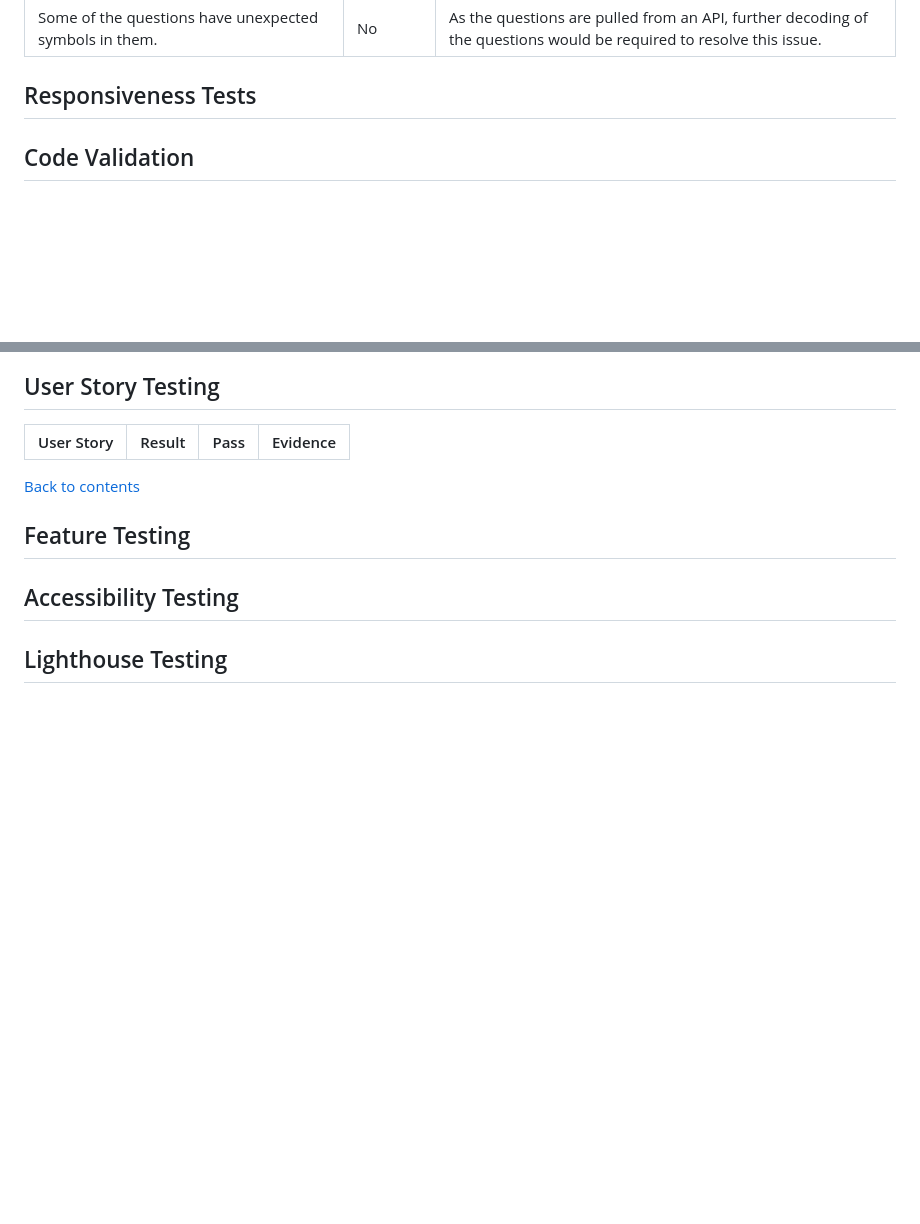
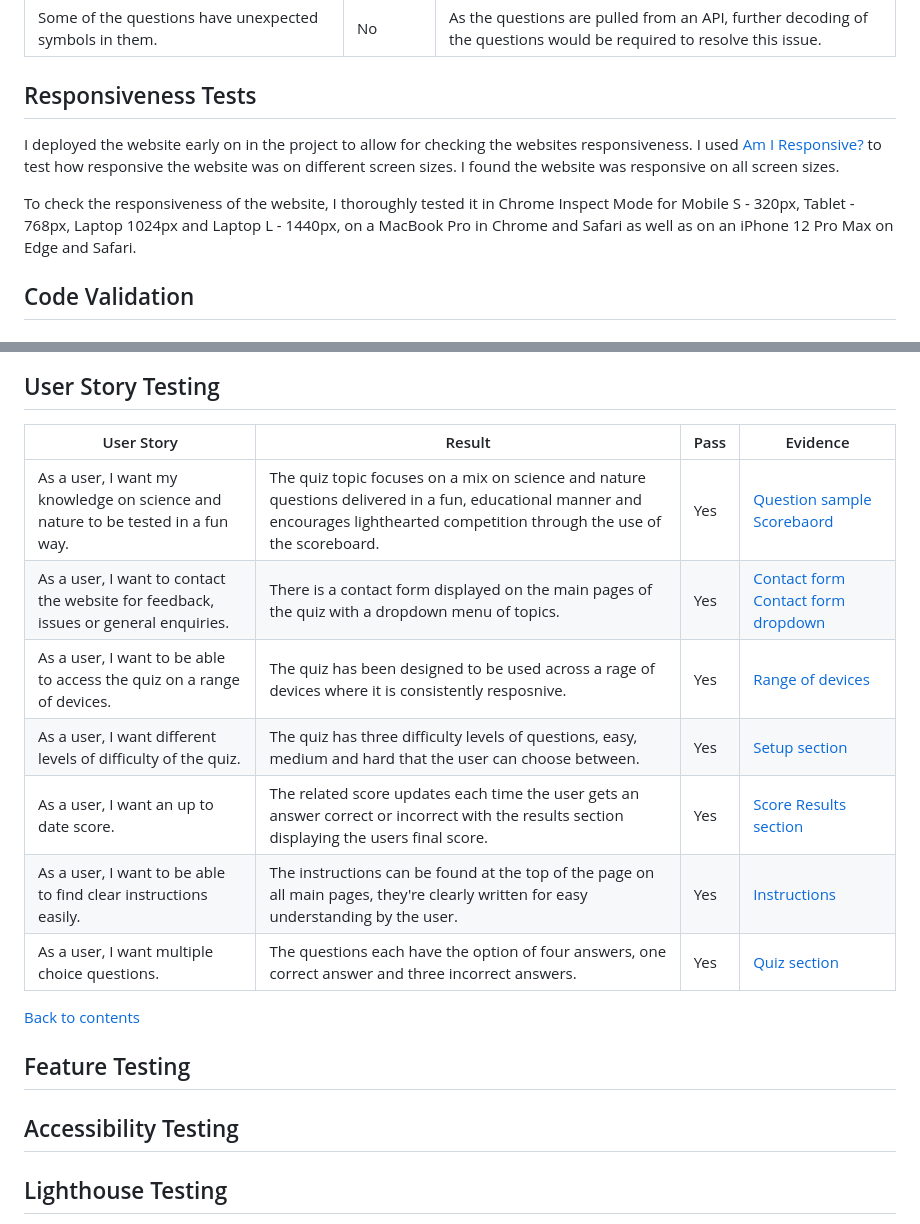
Before and after one commit to Lyd-W/Science-and-Nature-Quiz, a Markdown page: README.md, 2 parts joined by grey strips. GitHub-like rendering; blank space fills up the shorter version.

Commit message:
Add user story testing to README.md

```diff
--- a/README.md
+++ b/README.md
@@ -367,7 +367,9 @@ The footer follows a consistent style across all devices, using the same backgro
 
 ## Responsiveness Tests
 
+I deployed the website early on in the project to allow for checking the websites responsiveness. I used [Am I Responsive?](https://ui.dev/amiresponsive?url=https://lyd-w.github.io/Science-and-Nature-Quiz "Am I Responsive? | Science and Nature Quiz") to test how responsive the website was on different screen sizes. I found the website was responsive on all screen sizes.
 
+To check the responsiveness of the website, I thoroughly tested it in Chrome Inspect Mode for Mobile S - 320px, Tablet - 768px, Laptop 1024px and Laptop L - 1440px, on a MacBook Pro in Chrome and Safari as well as on an iPhone 12 Pro Max on Edge and Safari.
 
 ## Code Validation
 
@@ -395,6 +397,13 @@ I have used JSHint to validate the JavaScipt code, it found no errors.
 
 |User Story                               | Result                                      |Pass| Evidence             |
 |-----------------------------------------|---------------------------------------------|----|----------------------|
+|As a user, I want my knowledge on science and nature to be tested in a fun way. | The quiz topic focuses on a mix on science and nature questions delivered in a fun, educational manner and encourages lighthearted competition through the use of the scoreboard. | Yes | [Question sample](docs/question.png "Question Sample") [Scorebaord](docs/desktop-results-section.png "Scorebaord") |
+|As a user, I want to contact the website for feedback, issues or general enquiries. | There is a contact form displayed on the main pages of the quiz with a dropdown menu of topics. | Yes | [Contact form](docs/contact-section.png "Contact Form") [Contact form dropdown](docs/desktop-header-contact.png "Contact Form Dropdown") |
+| As a user, I want to be able to access the quiz on a range of devices. | The quiz has been designed to be used across a rage of devices where it is consistently resposnive. | Yes | [Range of devices](docs/science-and-nature-quiz-responsive-display.png "Range of Devices") |
+| As a user, I want different levels of difficulty of the quiz. | The quiz has three difficulty levels of questions, easy, medium and hard that the user can choose between. | Yes | [Setup section](docs/setup-section.png "Setup Section") |
+| As a user, I want an up to date score. | The related score updates each time the user gets an answer correct or incorrect with the results section displaying the users final score. | Yes | [Score](docs/score.png "Score") [Results section](docs/desktop-results-section.png "Results Section") |
+| As a user, I want to be able to find clear instructions easily. | The instructions can be found at the top of the page on all main pages, they're clearly written for easy understanding by the user. | Yes | [Instructions](docs/instructions-section.png "Instructions") |
+| As a user, I want multiple choice questions. | The questions each have the option of four answers, one correct answer and three incorrect answers. | Yes | [Quiz section](docs/quiz-section.png "Quiz Section") |
 
 [Back to contents](#contents)
 
```
Also changed, not shown: docs/question.png (added), docs/score.png (added), docs/setup-section.png (added).
